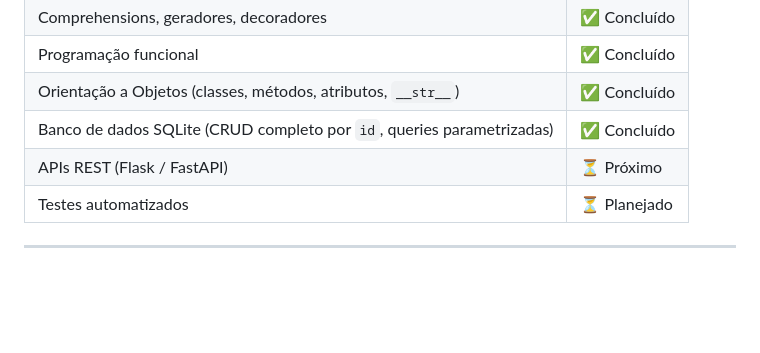
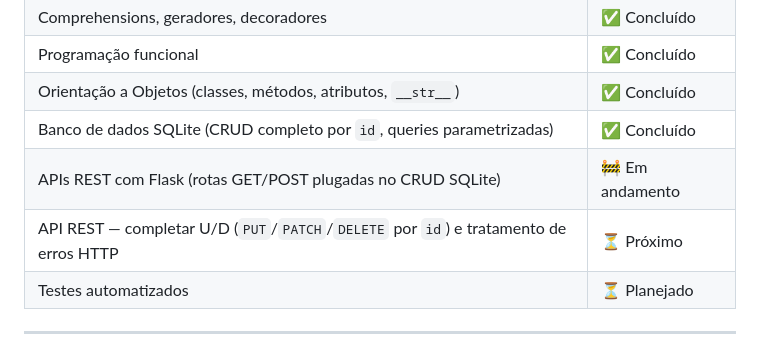
Before and after one commit to eudes242020-prog/meus-estudos-python, a Markdown page: README.md, the part around one of its changes. GitHub-like rendering; blank space fills up the shorter version.

```diff
--- a/README.md
+++ b/README.md
@@ -106,7 +123,8 @@ python main.py
 | Programação funcional | ✅ Concluído |
 | Orientação a Objetos (classes, métodos, atributos, `__str__`) | ✅ Concluído |
 | Banco de dados SQLite (CRUD completo por `id`, queries parametrizadas) | ✅ Concluído |
-| APIs REST (Flask / FastAPI) | ⏳ Próximo |
+| APIs REST com Flask (rotas GET/POST plugadas no CRUD SQLite) | 🚧 Em andamento |
+| API REST — completar U/D (`PUT`/`PATCH`/`DELETE` por `id`) e tratamento de erros HTTP | ⏳ Próximo |
 | Testes automatizados | ⏳ Planejado |
 
 ---
```
Also changed, not shown: other parts of README.md (+22 -5 lines).
